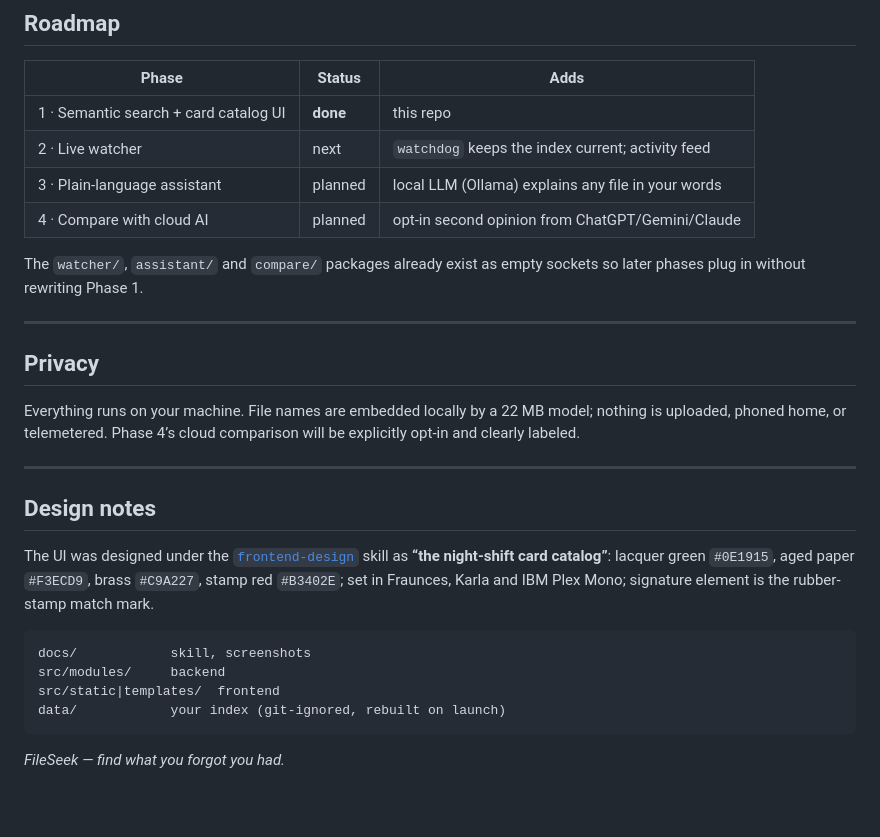
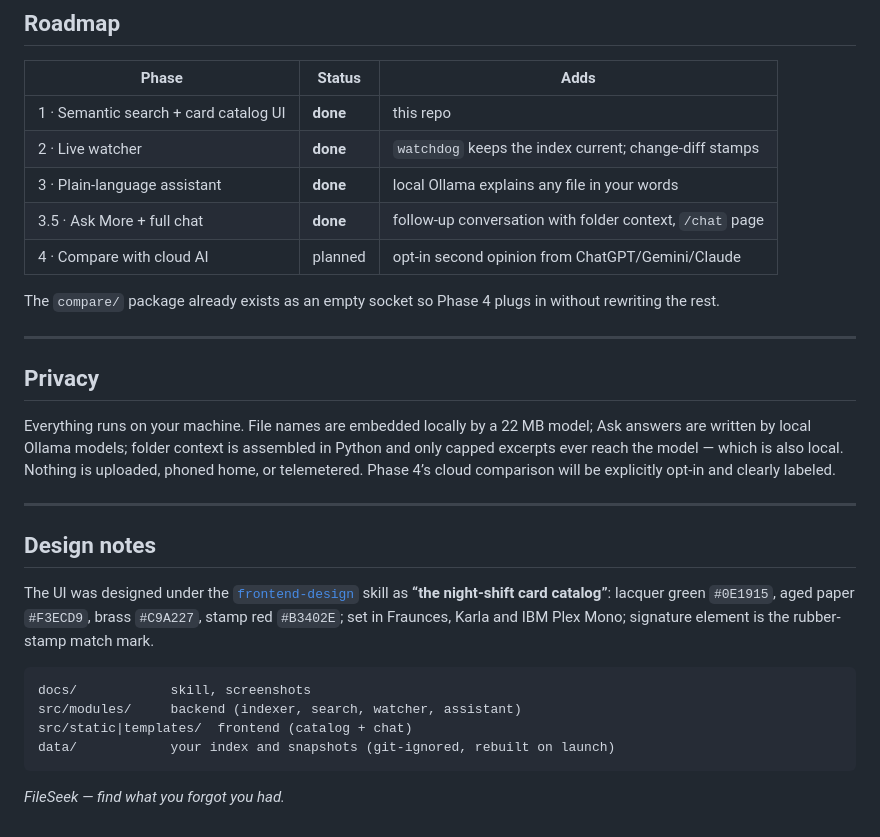
Before and after one commit to RevivedSoul37/Fileseek, a Markdown page: README.md, the part around one of its changes. GitHub-like rendering; blank space fills up the shorter version.

````diff
--- a/README.md
+++ b/README.md
@@ -134,19 +211,22 @@ and a live tally counts your progress.
 | Phase | Status | Adds |
 |---|---|---|
 | 1 · Semantic search + card catalog UI | **done** | this repo |
-| 2 · Live watcher | next | `watchdog` keeps the index current; activity feed |
-| 3 · Plain-language assistant | planned | local LLM (Ollama) explains any file in your words |
+| 2 · Live watcher | **done** | `watchdog` keeps the index current; change-diff stamps |
+| 3 · Plain-language assistant | **done** | local Ollama explains any file in your words |
+| 3.5 · Ask More + full chat | **done** | follow-up conversation with folder context, `/chat` page |
 | 4 · Compare with cloud AI | planned | opt-in second opinion from ChatGPT/Gemini/Claude |
 
-The `watcher/`, `assistant/` and `compare/` packages already exist as empty
-sockets so later phases plug in without rewriting Phase 1.
+The `compare/` package already exists as an empty socket so Phase 4 plugs in
+without rewriting the rest.
 
 ---
 
 ## Privacy
 
 Everything runs on your machine. File names are embedded locally by a 22 MB
-model; nothing is uploaded, phoned home, or telemetered. Phase 4’s cloud
+model; Ask answers are written by local Ollama models; folder context is
+assembled in Python and only capped excerpts ever reach the model — which is
+also local. Nothing is uploaded, phoned home, or telemetered. Phase 4’s cloud
 comparison will be explicitly opt-in and clearly labeled.
 
 ---
@@ -160,9 +240,9 @@ IBM Plex Mono; signature element is the rubber-stamp match mark.
 
 ```
 docs/            skill, screenshots
-src/modules/     backend
-src/static|templates/  frontend
-data/            your index (git-ignored, rebuilt on launch)
+src/modules/     backend (indexer, search, watcher, assistant)
+src/static|templates/  frontend (catalog + chat)
+data/            your index and snapshots (git-ignored, rebuilt on launch)
 ```
 
 *FileSeek — find what you forgot you had.*
````
Also changed, not shown: other parts of README.md (+94 -17 lines).
